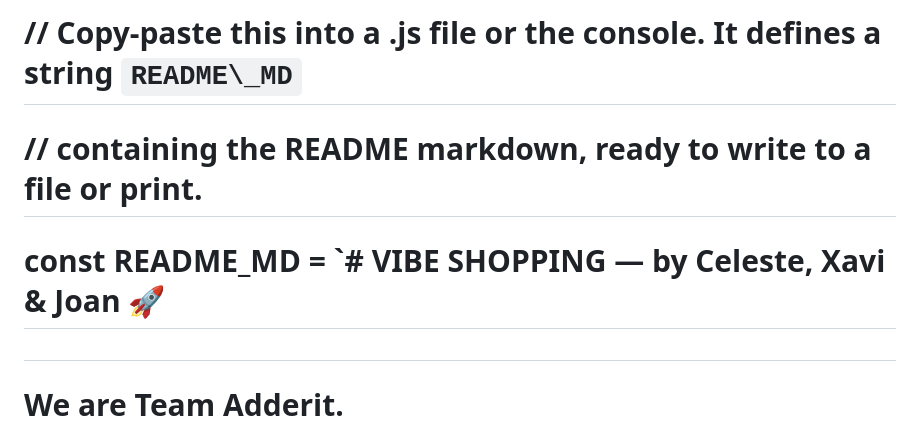
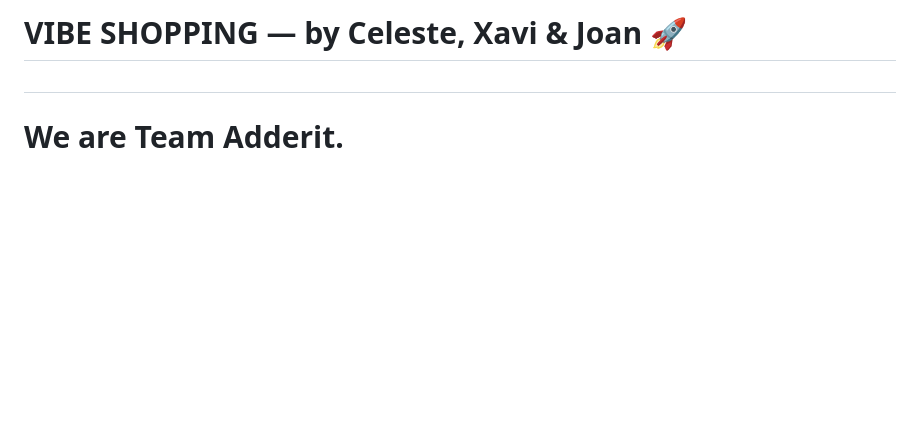
Before and after one commit to CelesteSabater/hackbarna25, a Markdown page: README.md, the part around the change. Rendered like a GitHub page; blank space fills up the shorter version.

Commit message:
readme VEED

```diff
--- a/README.md
+++ b/README.md
@@ -1,8 +1,4 @@
-# // Copy-paste this into a .js file or the console. It defines a string `README\_MD`
-
-# // containing the README markdown, ready to write to a file or print.
-
-# const README\_MD = `# VIBE SHOPPING — by Celeste, Xavi \& Joan 🚀
+# VIBE SHOPPING — by Celeste, Xavi \& Joan 🚀
 
 #
 
```
